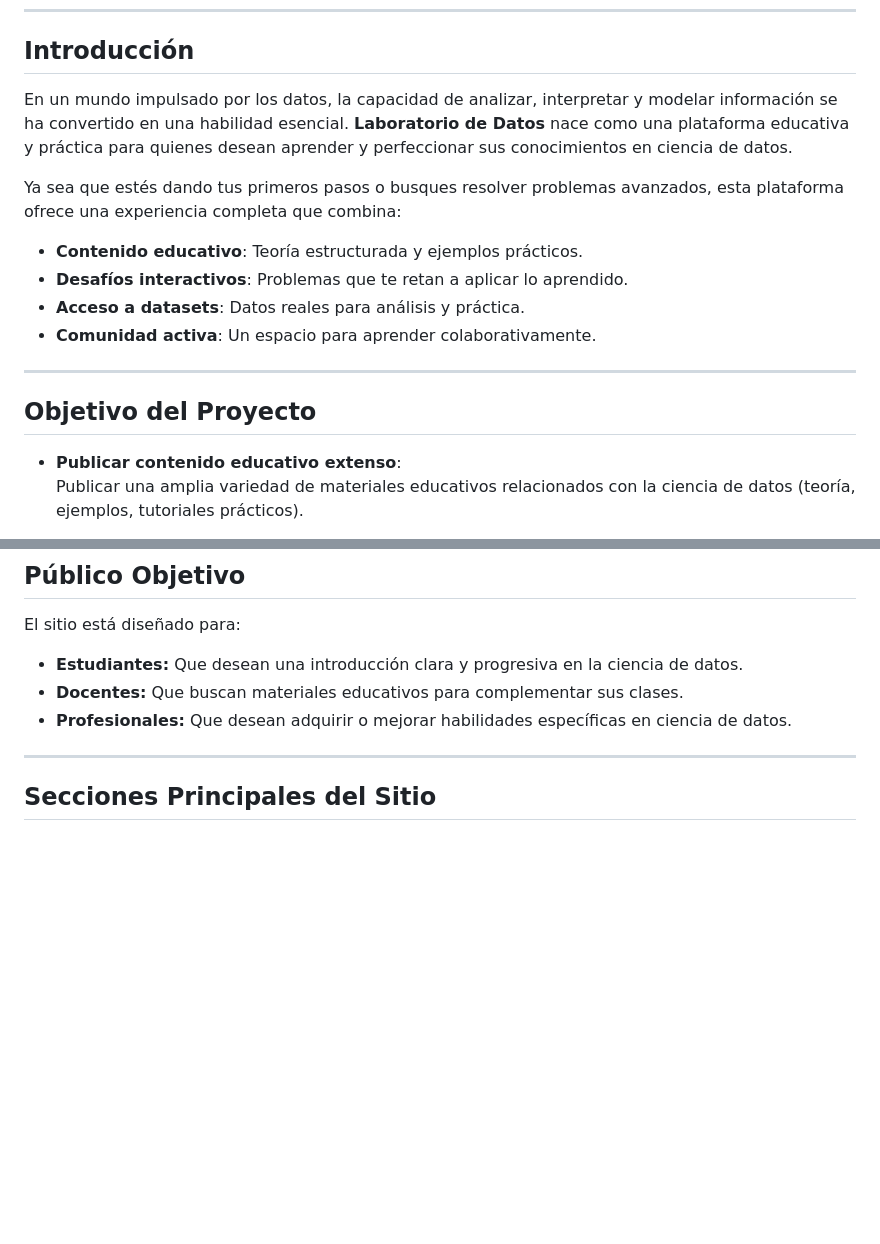
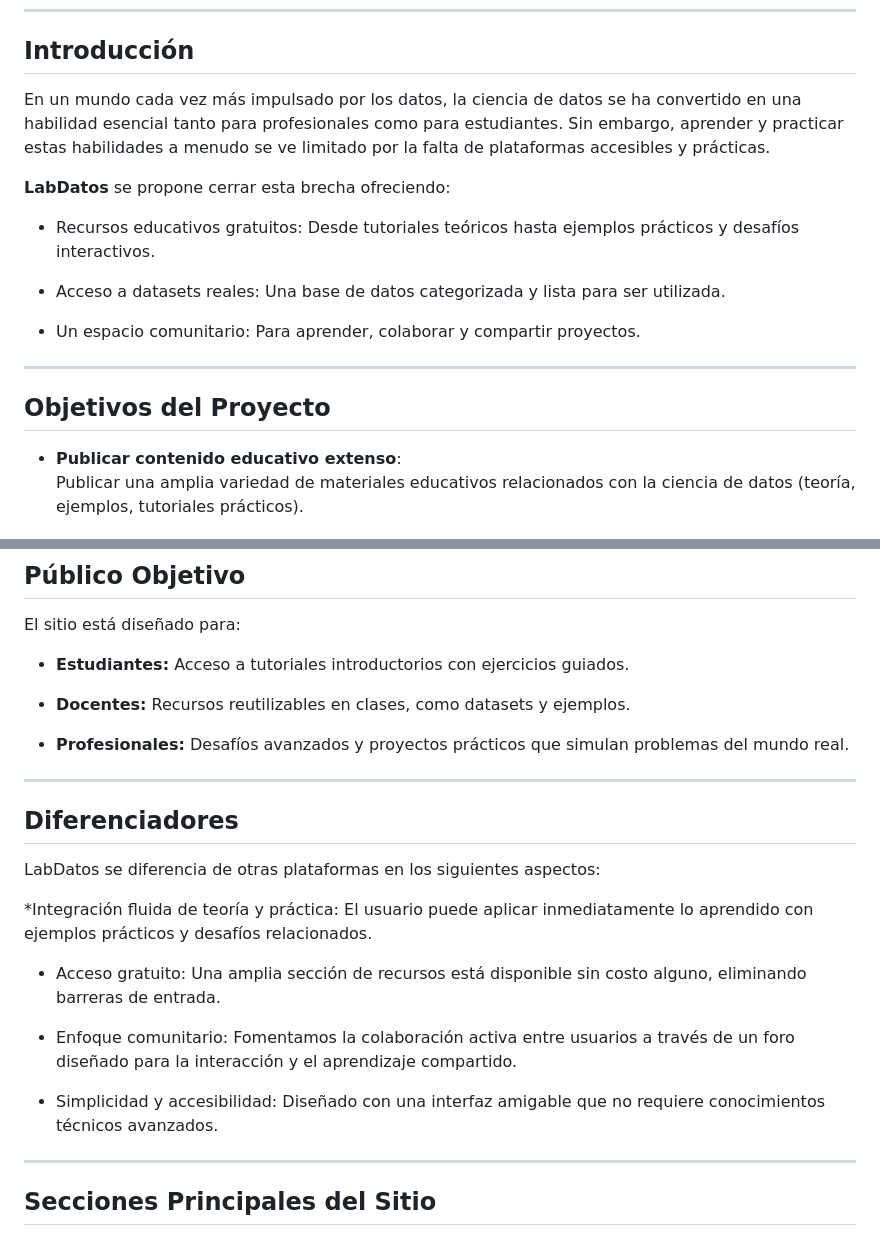
Before and after one commit to arielmpereira/labdatos, a Markdown page: README.md, 2 parts joined by grey strips. Rendered like a GitHub page; blank space fills up the shorter version.

```diff
--- a/README.md
+++ b/README.md
@@ -6,18 +6,19 @@
 
 ## Introducción
 
-En un mundo impulsado por los datos, la capacidad de analizar, interpretar y modelar información se ha convertido en una habilidad esencial. **Laboratorio de Datos** nace como una plataforma educativa y práctica para quienes desean aprender y perfeccionar sus conocimientos en ciencia de datos.
+En un mundo cada vez más impulsado por los datos, la ciencia de datos se ha convertido en una habilidad esencial tanto para profesionales como para estudiantes. Sin embargo, aprender y practicar estas habilidades a menudo se ve limitado por la falta de plataformas accesibles y prácticas.
 
-Ya sea que estés dando tus primeros pasos o busques resolver problemas avanzados, esta plataforma ofrece una experiencia completa que combina:
+**LabDatos** se propone cerrar esta brecha ofreciendo:
 
-- **Contenido educativo**: Teoría estructurada y ejemplos prácticos.
-- **Desafíos interactivos**: Problemas que te retan a aplicar lo aprendido.
-- **Acceso a datasets**: Datos reales para análisis y práctica.
-- **Comunidad activa**: Un espacio para aprender colaborativamente.
+* Recursos educativos gratuitos: Desde tutoriales teóricos hasta ejemplos prácticos y desafíos interactivos.
+
+* Acceso a datasets reales: Una base de datos categorizada y lista para ser utilizada.
+
+* Un espacio comunitario: Para aprender, colaborar y compartir proyectos.
 
 ---
 
-## Objetivo del Proyecto
+## Objetivos del Proyecto
 
 - **Publicar contenido educativo extenso**:
   Publicar una amplia variedad de materiales educativos relacionados con la ciencia de datos (teoría, ejemplos, tutoriales prácticos).
@@ -39,9 +40,25 @@ Ya sea que estés dando tus primeros pasos o busques resolver problemas avanzado
 ## Público Objetivo
 
 El sitio está diseñado para:
-- **Estudiantes:** Que desean una introducción clara y progresiva en la ciencia de datos.
-- **Docentes:** Que buscan materiales educativos para complementar sus clases.
-- **Profesionales:** Que desean adquirir o mejorar habilidades específicas en ciencia de datos.
+- **Estudiantes:** Acceso a tutoriales introductorios con ejercicios guiados.
+
+- **Docentes:** Recursos reutilizables en clases, como datasets y ejemplos.
+
+- **Profesionales:** Desafíos avanzados y proyectos prácticos que simulan problemas del mundo real.
+
+---
+
+## Diferenciadores
+
+LabDatos se diferencia de otras plataformas en los siguientes aspectos:
+
+*Integración fluida de teoría y práctica: El usuario puede aplicar inmediatamente lo aprendido con ejemplos prácticos y desafíos relacionados.
+
+* Acceso gratuito: Una amplia sección de recursos está disponible sin costo alguno, eliminando barreras de entrada.
+
+* Enfoque comunitario: Fomentamos la colaboración activa entre usuarios a través de un foro diseñado para la interacción y el aprendizaje compartido.
+
+* Simplicidad y accesibilidad: Diseñado con una interfaz amigable que no requiere conocimientos técnicos avanzados.
 
 ---
 
```
